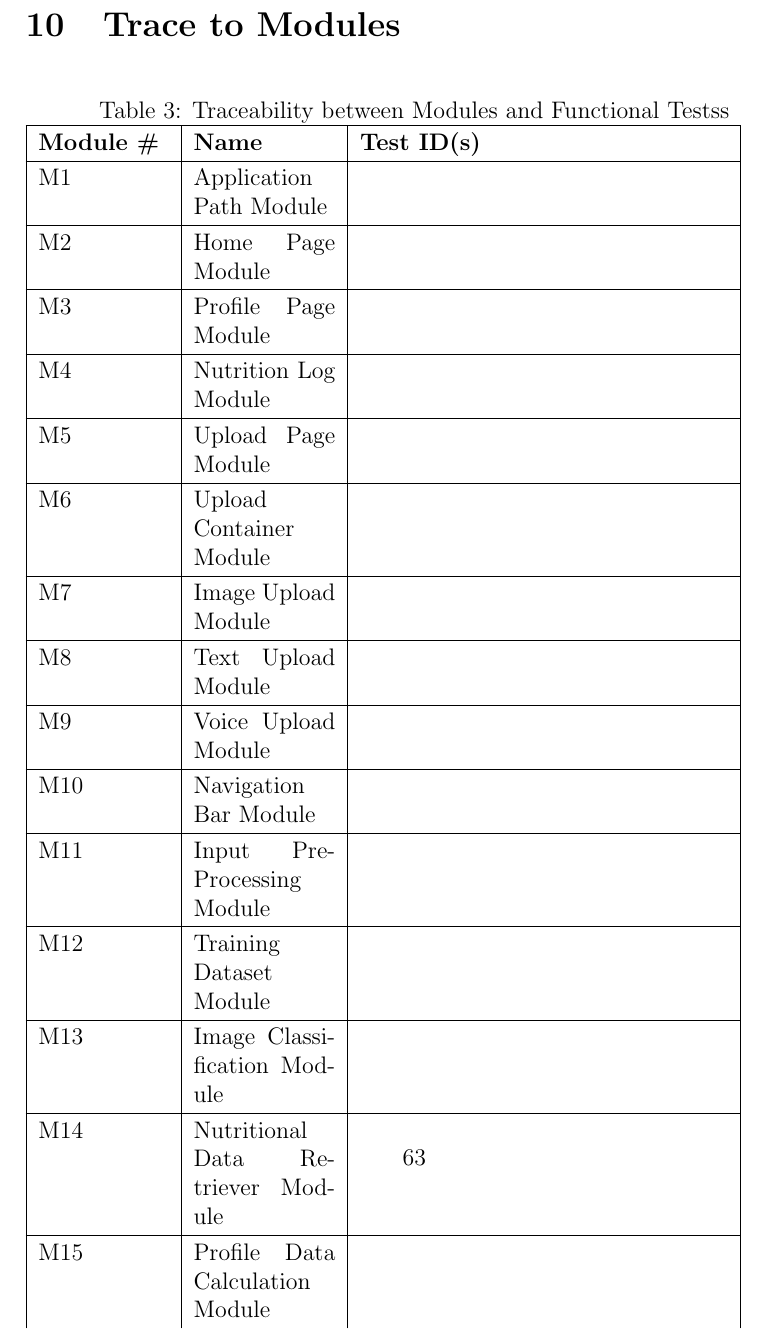
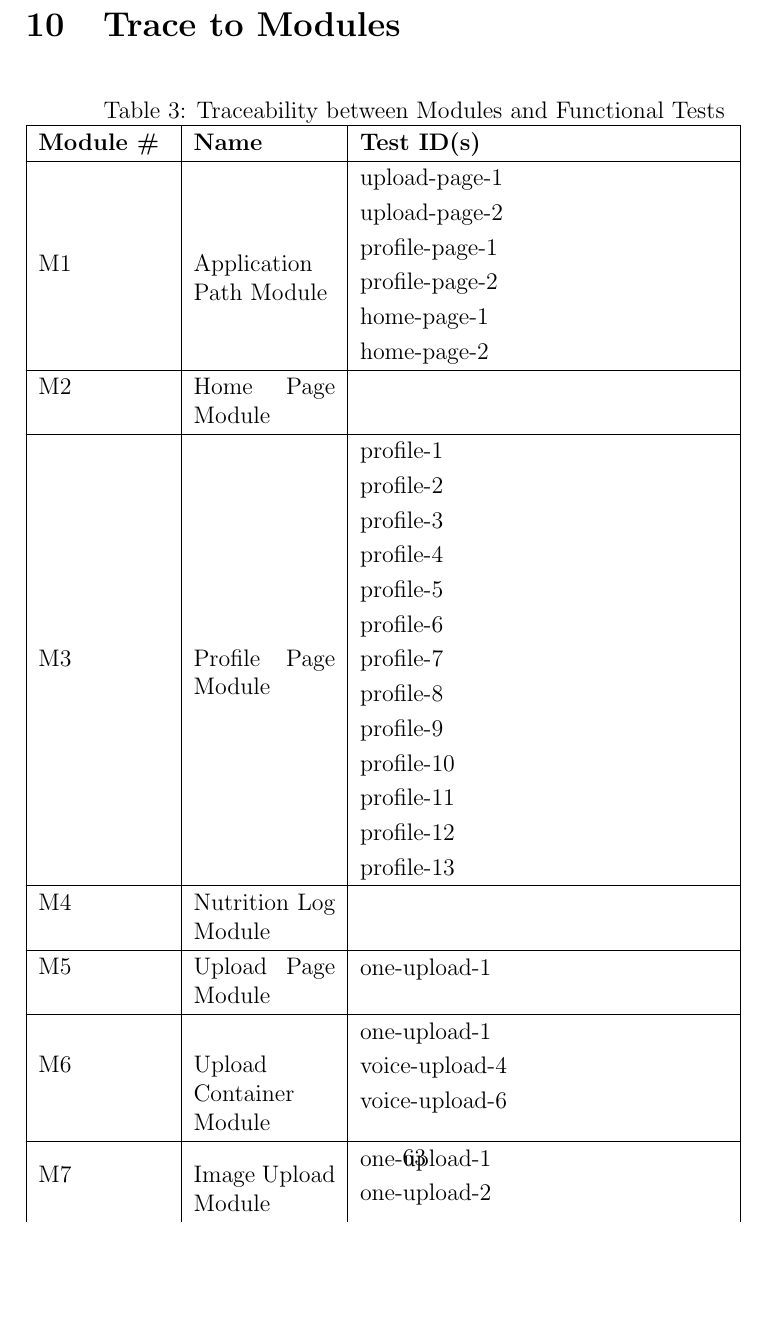
Before and after one commit to jeff-rey-wang/utrition, a LaTeX document (docs/VnVReport/VnVReport.tex): part of page 68 of 79, cut so that both start at the same text, the shorter picture padded with empty space. Compiled offline with pdfLaTeX.

Commit message:
Some additions to trace to modules table

```diff
--- a/docs/VnVReport/VnVReport.tex
+++ b/docs/VnVReport/VnVReport.tex
@@ -1907,7 +1907,7 @@
 	\end{table}
 	\section{Trace to Modules}
 	\begin{table}[H]
-		\caption {Traceability between Modules and Functional Testss}
+		\caption {Traceability between Modules and Functional Tests}
 		\begin{tabular}{|p{2.3cm}|p{2.5cm}|p{6.5cm}|}
 
 			\hline
@@ -1917,7 +1917,12 @@
 			\hline
 			M1 & Application Path Module &
 			\begin{tabular}[c]{@{}l@{}}
-
+				upload-page-1\\
+				upload-page-2\\
+				profile-page-1\\
+				profile-page-2\\
+				home-page-1\\
+				home-page-2\\
 			\end{tabular} \\
 			\hline
 			M2 & Home Page Module &
@@ -1927,7 +1932,19 @@
 			\hline
 			M3 & Profile Page Module &
 			\begin{tabular}[c]{@{}l@{}}
-
+				profile-1\\
+				profile-2\\
+				profile-3\\
+				profile-4\\
+				profile-5\\
+				profile-6\\
+				profile-7\\
+				profile-8\\
+				profile-9\\
+				profile-10\\
+				profile-11\\
+				profile-12\\
+				profile-13\\
 			\end{tabular} \\
 			\hline
 			M4 & Nutrition Log Module &
@@ -1937,17 +1954,20 @@
 			\hline
 			M5 & Upload Page Module &
 			\begin{tabular}[c]{@{}l@{}}
-
+				one-upload-1\\
 			\end{tabular} \\
 			\hline
 			M6 & Upload Container Module &
 			\begin{tabular}[c]{@{}l@{}}
-
+				one-upload-1\\
+				voice-upload-4\\
+				voice-upload-6\\
 			\end{tabular} \\
 			\hline
 			M7 & Image Upload Module &
 			\begin{tabular}[c]{@{}l@{}}
-
+				one-upload-1\\
+				one-upload-2\\
 			\end{tabular} \\
 			\hline
 			M8 & Text Upload Module &
@@ -1956,33 +1983,76 @@
+				multi-text-upload-1\\
+				multi-text-upload-2\\
+				multi-text-upload-3\\
+				multi-text-upload-4\\
 			\end{tabular} \\
 			\hline
 			M9 & Voice Upload Module &
 			\begin{tabular}[c]{@{}l@{}}
-
+				voice-upload-1\\
+				voice-upload-2\\
+				voice-upload-3\\
+				voice-upload-4\\
+				voice-upload-5\\
+				voice-upload-6\\
+				voice-upload-7\\
+				voice-upload-8\\
+				voice-upload-9\\
+				voice-upload-10\\
+				voice-upload-11\\
+				voice-upload-12\\
+				multi-voice-upload-1\\
+				multi-voice-upload-2\\
+				multi-voice-upload-3\\
 			\end{tabular} \\
 			\hline
 			M10 & Navigation Bar Module &
 			\begin{tabular}[c]{@{}l@{}}
-
+				upload-page-1\\
+				upload-page-2\\
+				profile-page-1\\
+				profile-page-2\\
+				home-page-1\\
+				home-page-2\\
 			\end{tabular} \\
 			\hline
 			M11 & Input Pre-Processing Module &
 			\begin{tabular}[c]{@{}l@{}}
-
+				one-upload-1\\
 			\end{tabular} \\
 			\hline
 			M12 & Training Dataset Module &
 			\begin{tabular}[c]{@{}l@{}}
-
+				one-upload-1\\
 			\end{tabular} \\
 			\hline
 			M13 & Image Classification Module &
 			\begin{tabular}[c]{@{}l@{}}
-
+				one-upload-auto-1\\
+				image-identification-1\\
+				image-identification-2\\
+				image-identification-3\\
 			\end{tabular} \\
 			\hline
 			M14 & Nutritional Data Retriever Module &
 			\begin{tabular}[c]{@{}l@{}}
-
+				current-nutrition-1\\
+				text-upload-3\\
+				text-upload-4\\
+				text-upload-5\\
+				text-upload-6\\
+				text-upload-7\\
+				text-upload-8\\
+				multi-text-upload-1\\
+				multi-text-upload-3\\
+				multi-text-upload-4\\
+				voice-upload-2\\
+				voice-upload-7\\
+				voice-upload-8\\
+				voice-upload-9\\
+				voice-upload-10\\
+				voice-upload-12\\
+				multi-voice-upload-1\\
+				multi-voice-upload-3\\
 			\end{tabular} \\
 			\hline
 			M15 & Profile Data Calculation Module &
```
Also changed, not shown: docs/VnVReport/VnVReport.tex (9 more changed lines).
